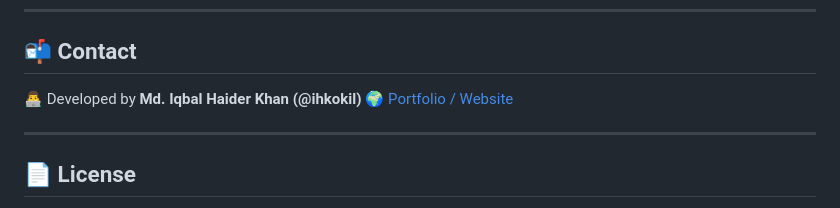
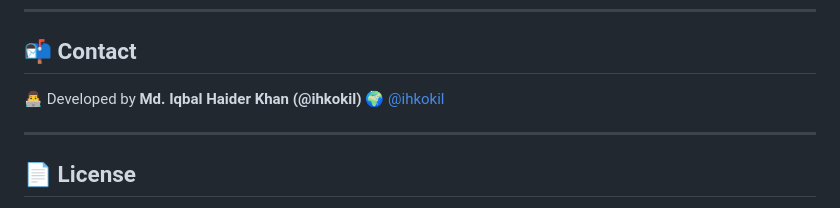
Before and after one commit to ihkokil/TopOutsourcingPartners, a Markdown page: README.md, the part around the change. Rendered like a GitHub page.

```diff
--- a/README.md
+++ b/README.md
@@ -110,7 +110,7 @@ public/                  # Public assets (CSS, JS, Images)
 ## 📬 Contact
 
 👨‍💻 Developed by **Md. Iqbal Haider Khan (@ihkokil)**
-🌍 [Portfolio / Website](https://www.linkedin.com/in/ihkokil/)
+🌍 [@ihkokil](https://www.linkedin.com/in/ihkokil/)
 
 ---
 
```
